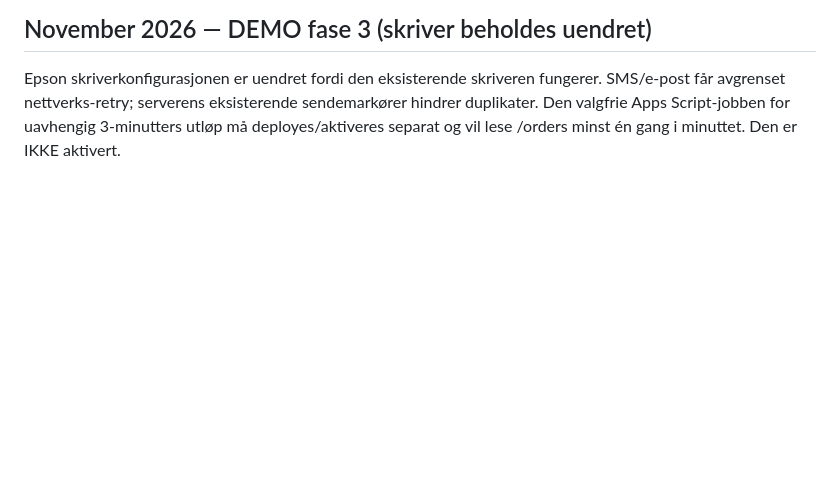
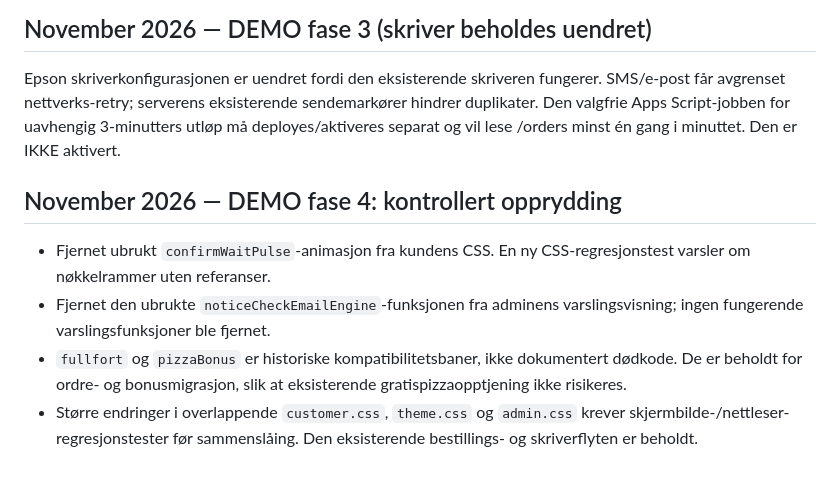
Before and after one commit to pizzano/pizzano.github.io, a Markdown page: demo/TECHNICAL.md, the part around the change. Drawn GitHub-style; blank space fills up the shorter version.

Commit message:
docs(demo): document cautious CSS and legacy migration cleanup

```diff
--- a/demo/TECHNICAL.md
+++ b/demo/TECHNICAL.md
@@ -119,3 +119,10 @@ Verifikasjon: Kildekodekontroller er lagt til i `tests/firebase-read-optimizatio
 ## November 2026 — DEMO fase 3 (skriver beholdes uendret)
 
 Epson skriverkonfigurasjonen er uendret fordi den eksisterende skriveren fungerer. SMS/e-post får avgrenset nettverks-retry; serverens eksisterende sendemarkører hindrer duplikater. Den valgfrie Apps Script-jobben for uavhengig 3-minutters utløp må deployes/aktiveres separat og vil lese /orders minst én gang i minuttet. Den er IKKE aktivert.
+
+## November 2026 — DEMO fase 4: kontrollert opprydding
+
+- Fjernet ubrukt `confirmWaitPulse`-animasjon fra kundens CSS. En ny CSS-regresjonstest varsler om nøkkelrammer uten referanser.
+- Fjernet den ubrukte `noticeCheckEmailEngine`-funksjonen fra adminens varslingsvisning; ingen fungerende varslingsfunksjoner ble fjernet.
+- `fullfort` og `pizzaBonus` er historiske kompatibilitetsbaner, ikke dokumentert dødkode. De er beholdt for ordre- og bonusmigrasjon, slik at eksisterende gratispizzaopptjening ikke risikeres.
+- Større endringer i overlappende `customer.css`, `theme.css` og `admin.css` krever skjermbilde-/nettleser-regresjonstester før sammenslåing. Den eksisterende bestillings- og skriverflyten er beholdt.
```
